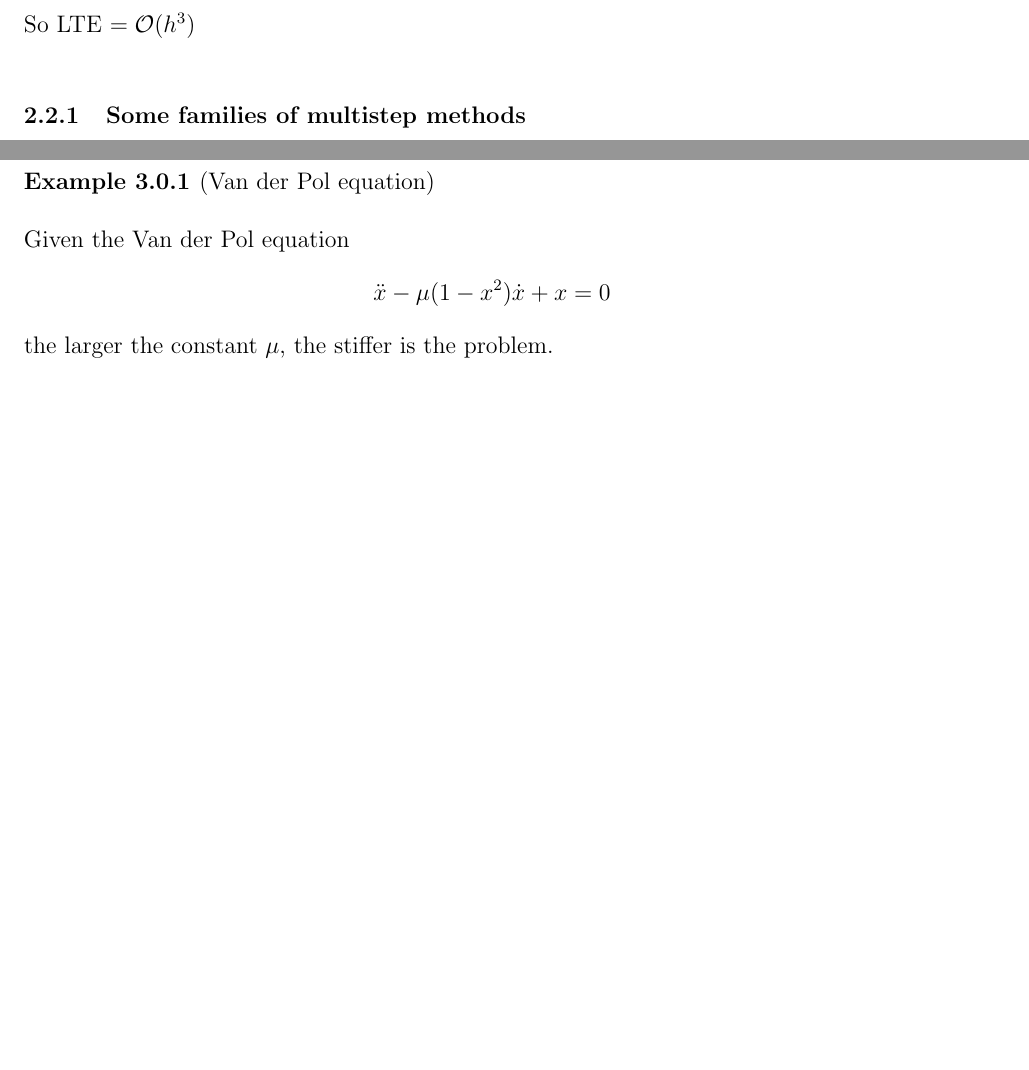
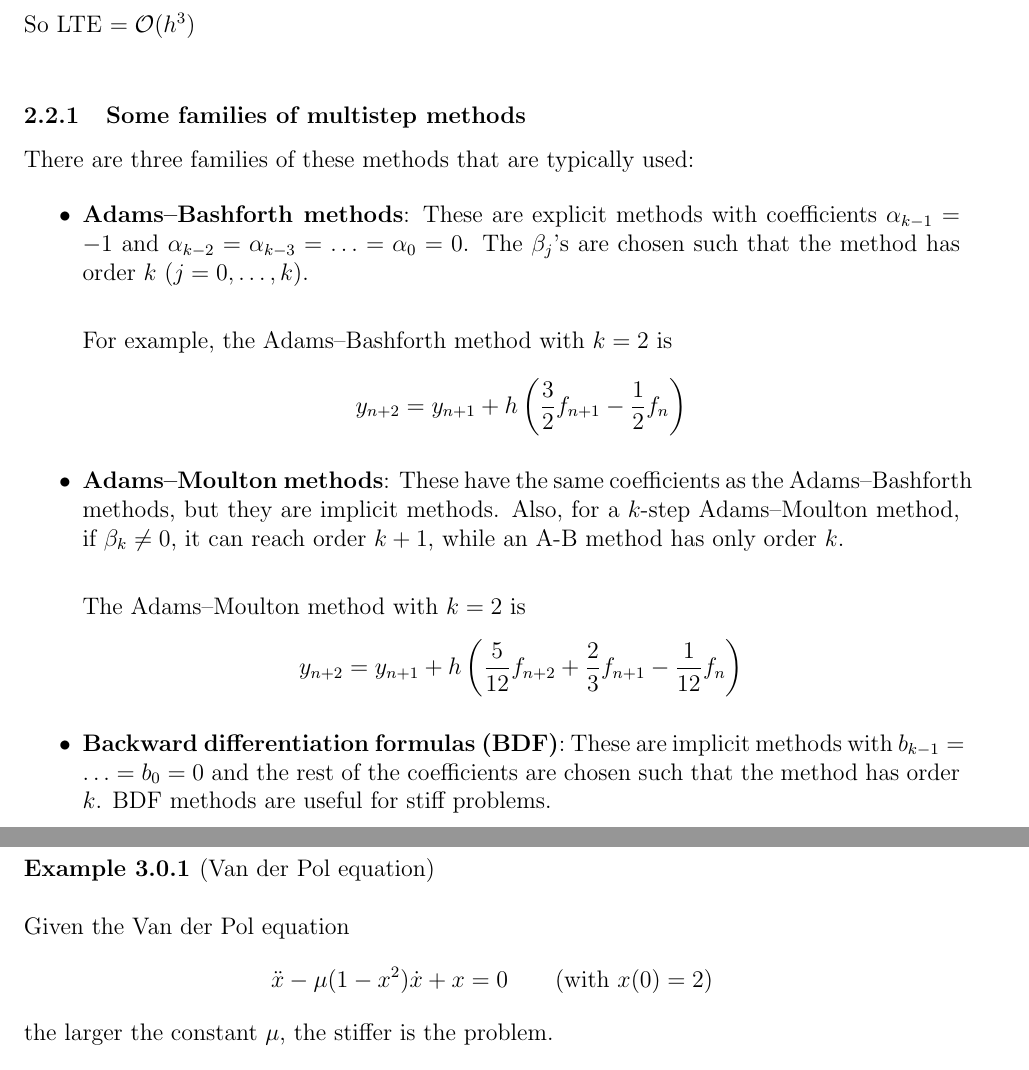
Before and after one commit to S00ts/NMDE, a LaTeX document (main.tex, which reads t2.tex, t3.tex): two parts of pages 10 and 14 of 27, joined at a grey line, cut so that both start at the same text, the shorter picture padded with empty space. Compiled offline with pdfLaTeX.

Commit message:
2.2.1 Done

```diff
--- a/t2.tex
+++ b/t2.tex
@@ -133,10 +135,26 @@ $h \hspace{0.2cm}\longrightarrow 2y'(x_n) - \beta_1y'(x_n) - \beta_0y'(x_n) = 0
 $h^2 \longrightarrow 2y''(x_n) - \beta_1y''(x_n) = 0 \implies b_1 = 2 \implies \beta_0 = 0$\\
 
 So LTE $= \mathcal{O}(h^3)$\\
-
-
+\end{example}
 
 \subsubsection{Some families of multistep methods}
+
+There are three families of these methods that are typically used:
+
+\begin{itemize}
+    \item \textbf{Adams–Bashforth methods}: These are explicit methods with coefficients $\alpha_{k-1} = -1$ and $\alpha_{k-2} = \alpha_{k-3} = \ldots = \alpha_0 = 0$. The $\beta_j$'s are chosen such that the method has order $k$ ($j = 0, \ldots, k$).\\
+
+    For example, the Adams–Bashforth method with $k=2$ is $$y_{n+2} = y_{n+1} + h\left(\frac{3}{2}f_{n+1} - \frac{1}{2}f_n\right)$$
+
+    \item \textbf{Adams–Moulton methods}: These have the same coefficients as the Adams–Bashforth methods, but they are implicit methods. Also, for a $k$-step Adams–Moulton method, if $\beta_k \not= 0$, it can reach order $k+1$, while an A-B method has only order $k$.\\
+
+    The Adams–Moulton method with $k = 2$ is $$y_{n+2} = y_{n+1} + h\left(\frac{5}{12}f_{n+2} + \frac{2}{3}f_{n+1} - \frac{1}{12}f_n \right)$$
+
+    \item \textbf{Backward differentiation formulas (BDF)}: These are implicit methods with $b_{k-1} = \ldots = b_{0} = 0$ and the rest of the coefficients are chosen such that the method has order $k$. BDF methods are useful for stiff problems.
+\end{itemize}
+
+\newpage
+
 \subsubsection{Predictor-Corrector method}
 \subsubsection{Richardson's extrapolation}
 \subsubsection{Convergence of a linear multistep method}
--- a/t3.tex
+++ b/t3.tex
@@ -5,7 +5,7 @@ In some ODEs, the step size taken by an adaptive method is forced to be unreason
 These types of equations are called \textbf{stiff ODEs}.
 
 \begin{example}[(Van der Pol equation)]\-\\
-Given the Van der Pol equation $$\ddot{x} - \mu(1-x^2)\dot{x} + x = 0$$
+Given the Van der Pol equation $$\ddot{x} - \mu(1-x^2)\dot{x} + x = 0 \qquad (\text{with $x(0) = 2$})$$
 
 the larger the constant $\mu$, the stiffer is the problem. \\
 
```
Also changed, not shown: t2.tex (4 more changed lines).
